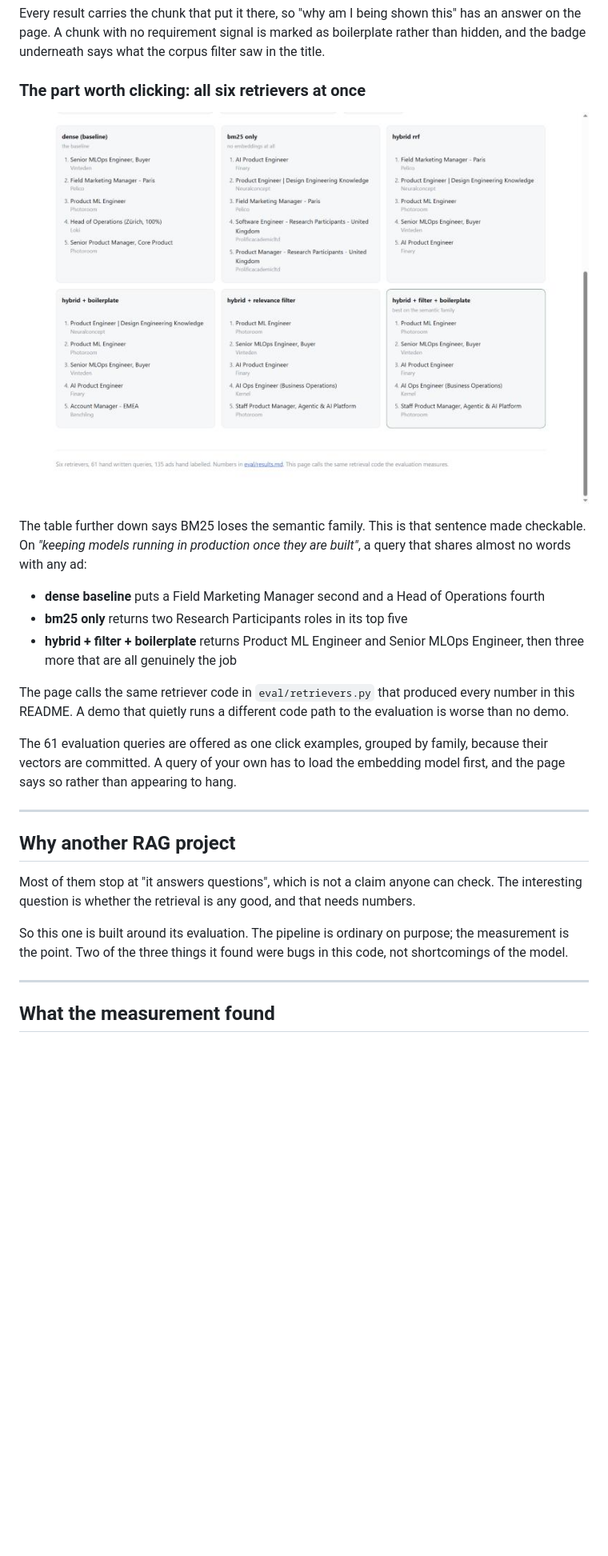
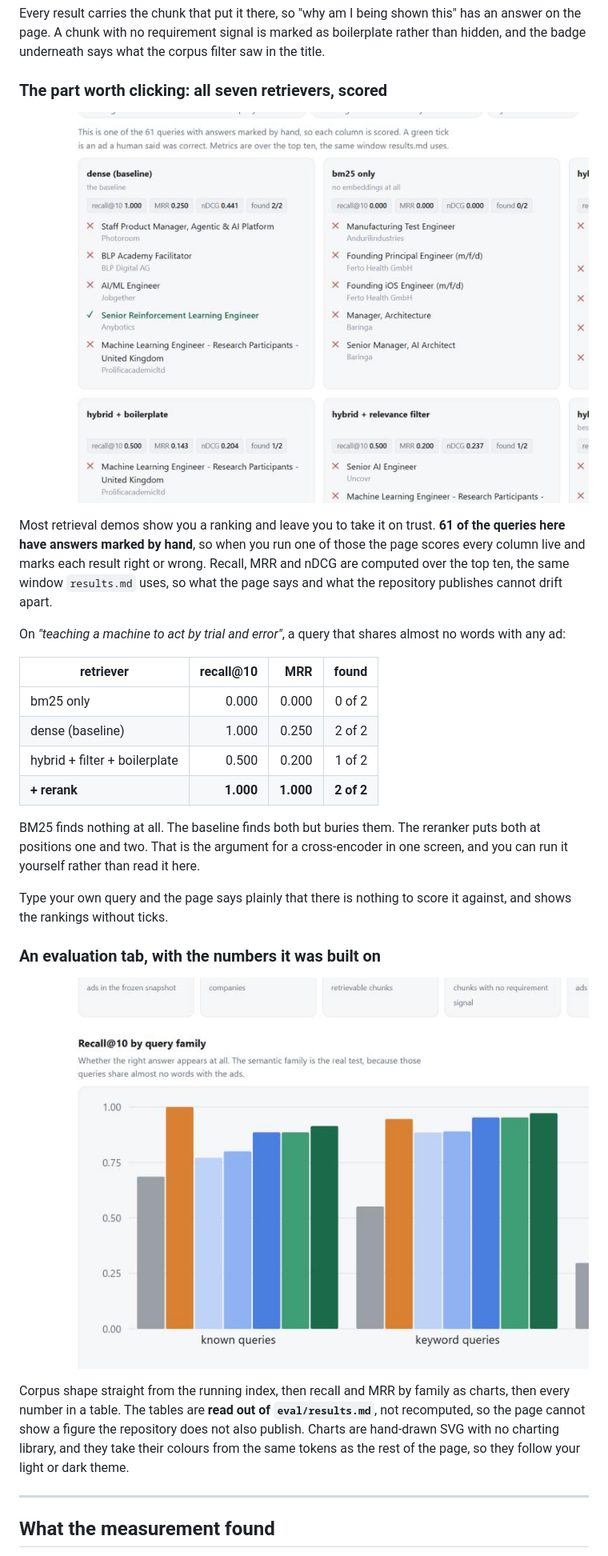
Before and after one commit to Ramdas-Chaugale/jobfit, a Markdown page: README.md, the part around one of its changes. Shown at 80% size. Rendered like a GitHub page; pictures changed too: docs/ui-compare.jpg, docs/ui-evaluation.jpg (added); blank space fills up the shorter version.

```diff
--- a/README.md
+++ b/README.md
@@ -34,5 +34,5 @@ this" has an answer on the page. A chunk with no requirement signal is marked
 as boilerplate rather than hidden, and the badge underneath says what the
 corpus filter saw in the title.
 
-### The part worth clicking: all six retrievers at once
+### The part worth clicking: all seven retrievers, scored
 
@@ -40,33 +40,38 @@ corpus filter saw in the title.
 
-The table further down says BM25 loses the semantic family. This is that
-sentence made checkable. On *"keeping models running in production once they
-are built"*, a query that shares almost no words with any ad:
+Most retrieval demos show you a ranking and leave you to take it on trust. **61
+of the queries here have answers marked by hand**, so when you run one of those
+the page scores every column live and marks each result right or wrong. Recall,
+MRR and nDCG are computed over the top ten, the same window `results.md` uses,
+so what the page says and what the repository publishes cannot drift apart.
 
-- **dense baseline** puts a Field Marketing Manager second and a Head of
-  Operations fourth
-- **bm25 only** returns two Research Participants roles in its top five
-- **hybrid + filter + boilerplate** returns Product ML Engineer and Senior
-  MLOps Engineer, then three more that are all genuinely the job
+On *"teaching a machine to act by trial and error"*, a query that shares almost
+no words with any ad:
 
-The page calls the same retriever code in `eval/retrievers.py` that produced
-every number in this README. A demo that quietly runs a different code path to
-the evaluation is worse than no demo.
+| retriever | recall@10 | MRR | found |
+|---|---:|---:|---:|
+| bm25 only | 0.000 | 0.000 | 0 of 2 |
+| dense (baseline) | 1.000 | 0.250 | 2 of 2 |
+| hybrid + filter + boilerplate | 0.500 | 0.200 | 1 of 2 |
+| **+ rerank** | **1.000** | **1.000** | **2 of 2** |
 
-The 61 evaluation queries are offered as one click examples, grouped by family,
-because their vectors are committed. A query of your own has to load the
-embedding model first, and the page says so rather than appearing to hang.
+BM25 finds nothing at all. The baseline finds both but buries them. The
+reranker puts both at positions one and two. That is the argument for a
+cross-encoder in one screen, and you can run it yourself rather than read it
+here.
 
----
+Type your own query and the page says plainly that there is nothing to score it
+against, and shows the rankings without ticks.
 
-## Why another RAG project
+### An evaluation tab, with the numbers it was built on
 
-Most of them stop at "it answers questions", which is not a claim anyone can
-check. The interesting question is whether the retrieval is any good, and that
-needs numbers.
+![corpus statistics and recall by query family, charted in the browser](docs/ui-evaluation.jpg)
 
-So this one is built around its evaluation. The pipeline is ordinary on
-purpose; the measurement is the point. Two of the three things it found were
-bugs in this code, not shortcomings of the model.
+Corpus shape straight from the running index, then recall and MRR by family as
+charts, then every number in a table. The tables are **read out of
+`eval/results.md`**, not recomputed, so the page cannot show a figure the
+repository does not also publish. Charts are hand-drawn SVG with no charting
+library, and they take their colours from the same tokens as the rest of the
+page, so they follow your light or dark theme.
 
 ---
 
```
Also changed, not shown: other parts of README.md (+1 -1 lines), docs/ui-corpus.jpg (added), 3 other files.
